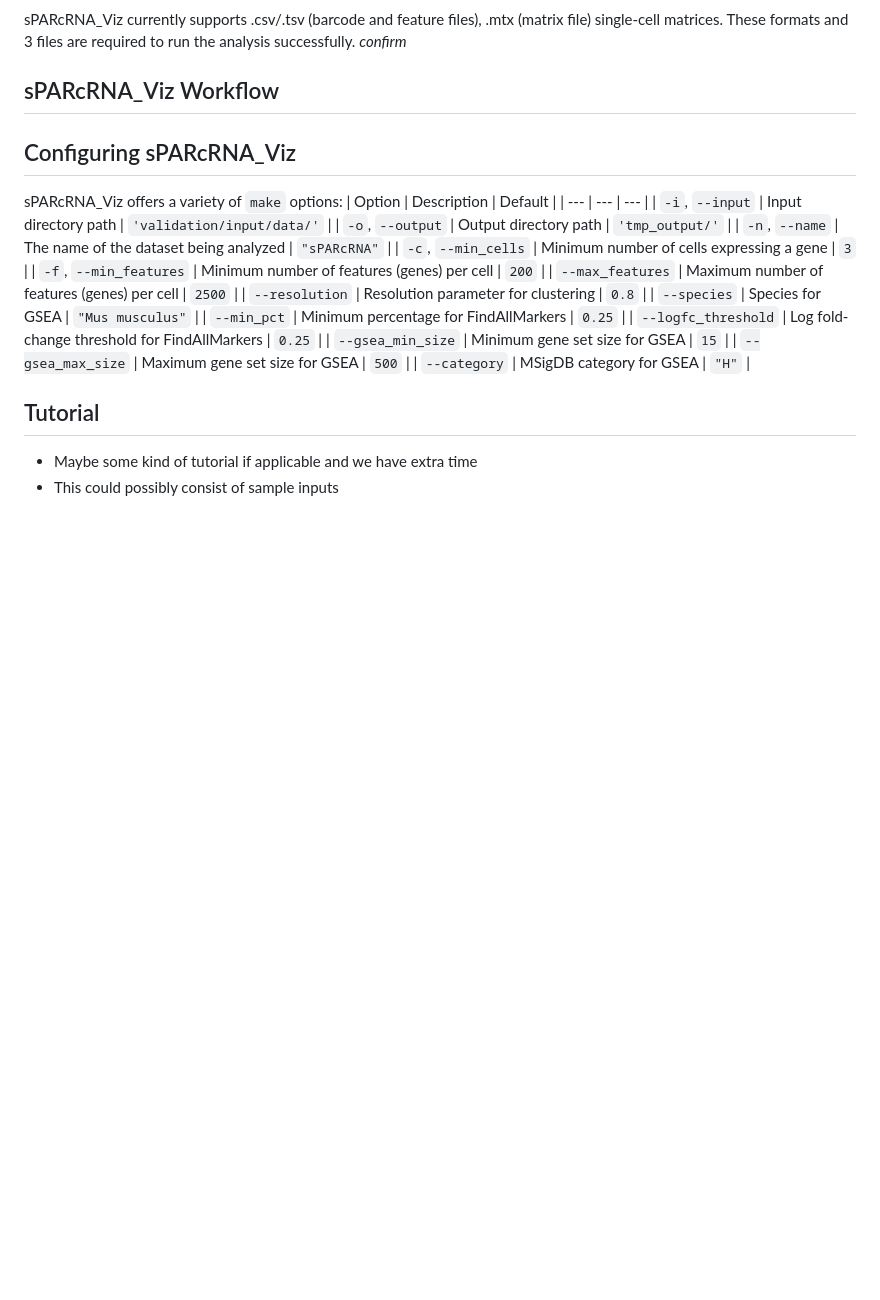
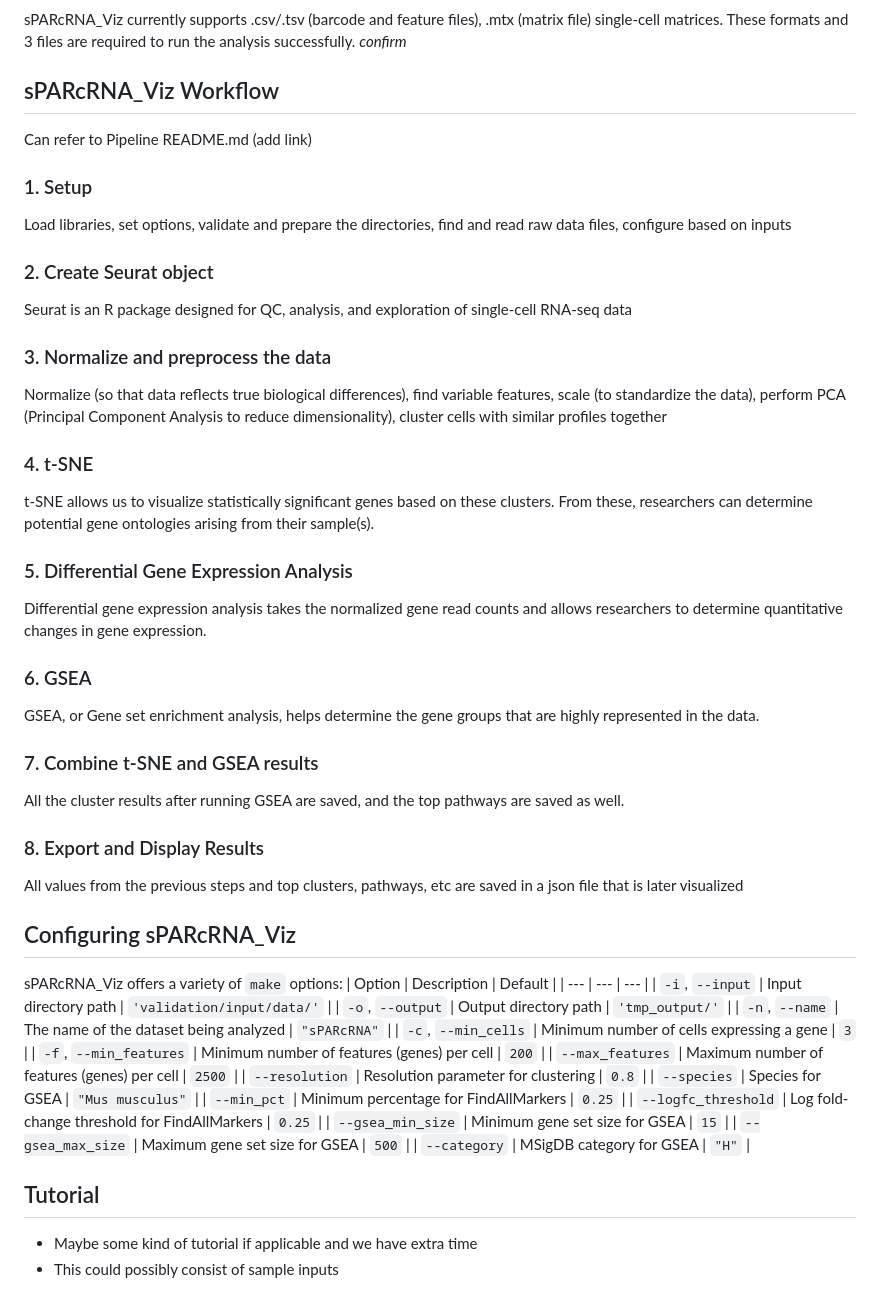
Before and after one commit to SPARC-FAIR-Codeathon/sPARcRNA_Viz, a Markdown page: README.md, the part around the change printed below. GitHub-like rendering; blank space fills up the shorter version.

```diff
--- a/README.md
+++ b/README.md
@@ -84,6 +84,23 @@ sPARcRNA_Viz currently supports .csv/.tsv (barcode and feature files), .mtx (mat
 *confirm*
 <br></br>
 ## sPARcRNA_Viz Workflow
+Can refer to Pipeline README.md (add link)
+### 1. Setup
+Load libraries, set options, validate and prepare the directories, find and read raw data files, configure based on inputs
+### 2. Create Seurat object
+Seurat is an R package designed for QC, analysis, and exploration of single-cell RNA-seq data
+### 3. Normalize and preprocess the data
+Normalize (so that data reflects true biological differences), find variable features, scale (to standardize the data), perform PCA (Principal Component Analysis to reduce dimensionality), cluster cells with similar profiles together
+### 4. t-SNE
+t-SNE allows us to visualize statistically significant genes based on these clusters. From these, researchers can determine potential gene ontologies arising from their sample(s).
+### 5. Differential Gene Expression Analysis
+Differential gene expression analysis takes the normalized gene read counts and allows researchers to determine quantitative changes in gene expression.
+### 6. GSEA
+GSEA, or Gene set enrichment analysis, helps determine the gene groups that are highly represented in the data.
+### 7. Combine t-SNE and GSEA results
+All the cluster results after running GSEA are saved, and the top pathways are saved as well.
+### 8. Export and Display Results
+All values from the previous steps and top clusters, pathways, etc are saved in a json file that is later visualized
 
 ## Configuring sPARcRNA_Viz
 sPARcRNA_Viz offers a variety of `make` options:
```
Also changed, not shown: other parts of README.md (+32 -10 lines).
